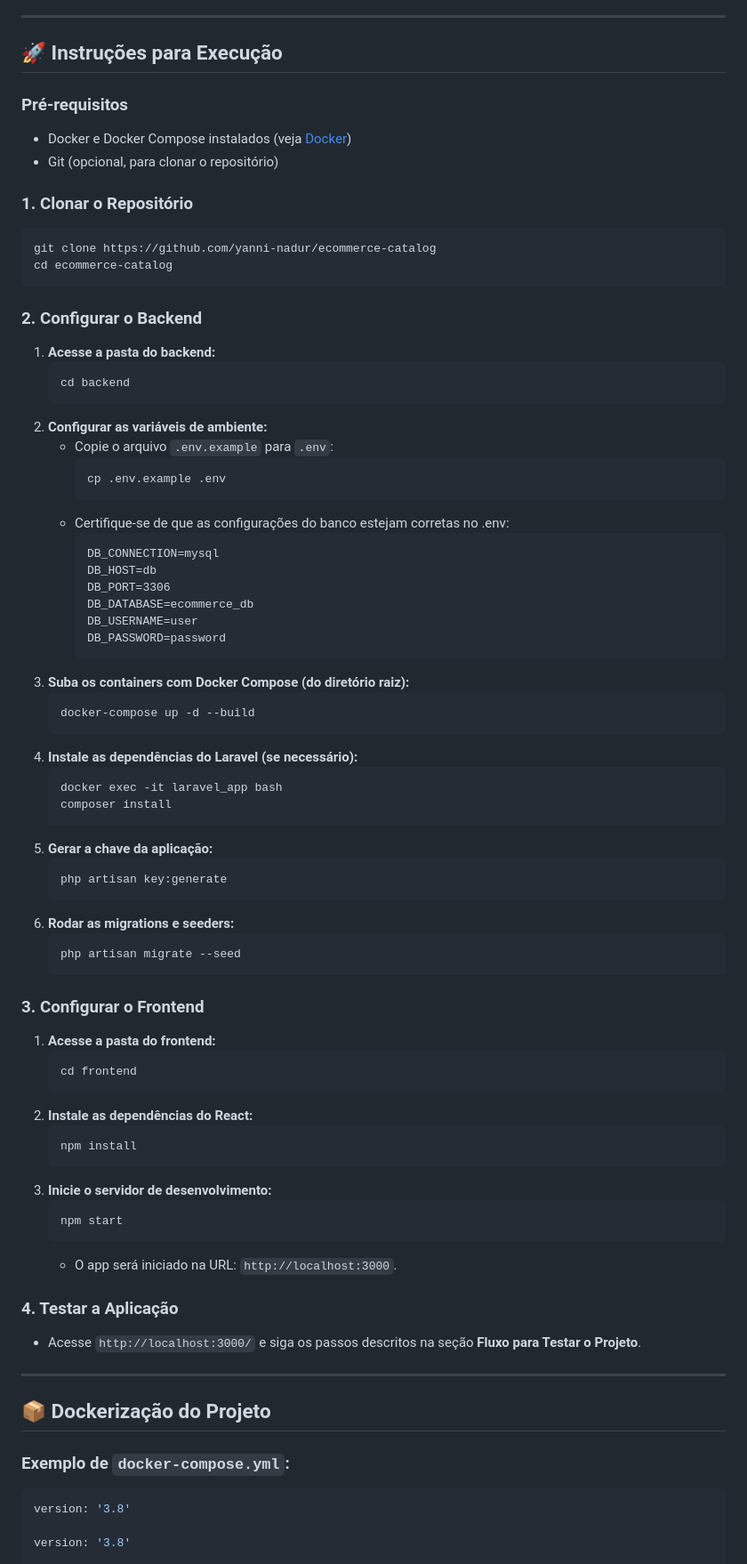
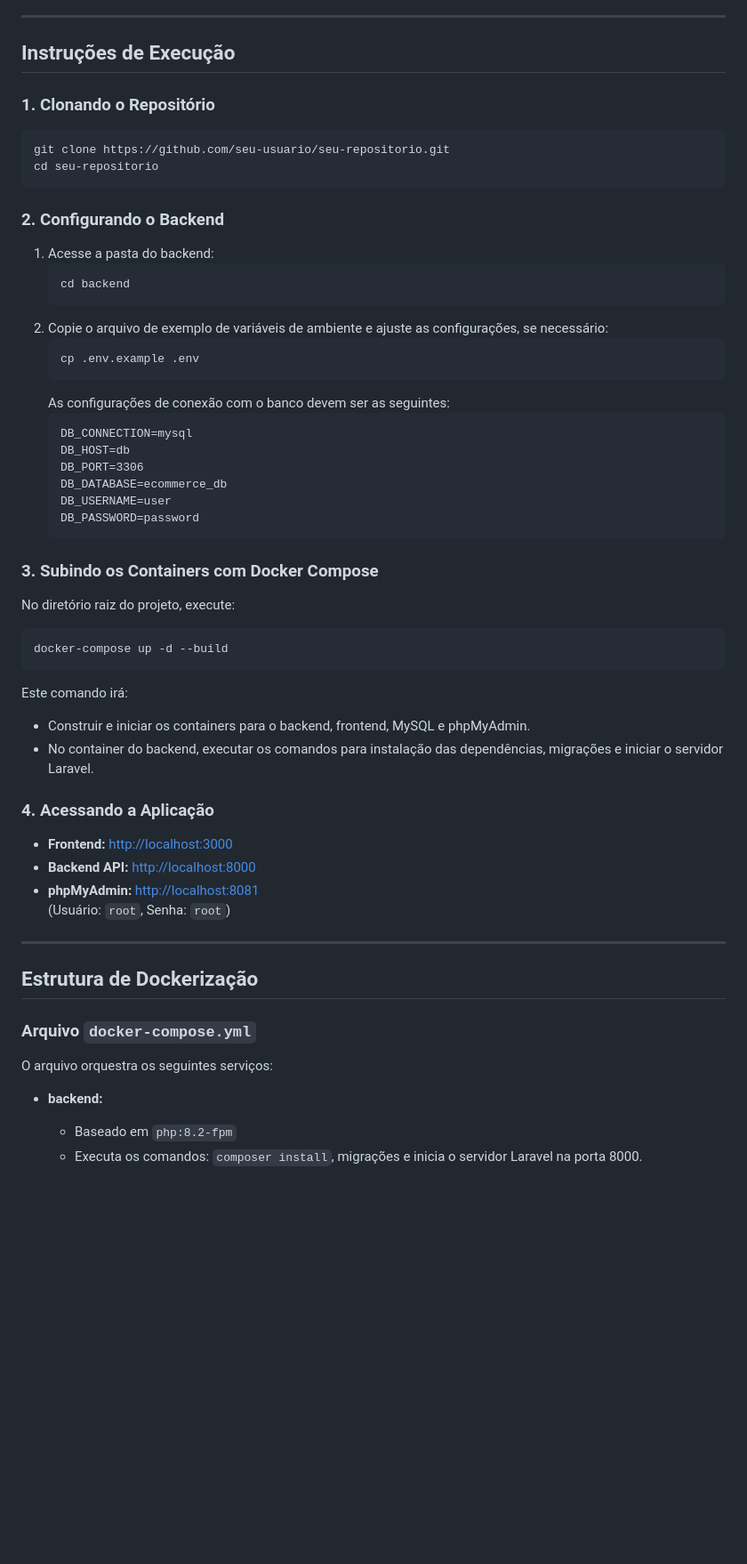
Before and after one commit to yanni-nadur/ecommerce-catalog, a Markdown page: README.md, the part around one of its changes. Shown at 89% size. Drawn GitHub-style; blank space fills up the shorter version.

````diff
--- a/README.md
+++ b/README.md
@@ -64,81 +27,63 @@ O código segue boas práticas de desenvolvimento, com separação de responsabi
 
 ---
 
-## 🚀 Instruções para Execução
+## Instruções de Execução
 
-### Pré-requisitos
-- Docker e Docker Compose instalados (veja [Docker](https://www.docker.com/))
-- Git (opcional, para clonar o repositório)
+### 1. Clonando o Repositório
 
-### 1. Clonar o Repositório
 ```bash
-git clone https://github.com/yanni-nadur/ecommerce-catalog
-cd ecommerce-catalog
+git clone https://github.com/seu-usuario/seu-repositorio.git
+cd seu-repositorio
 ```
 
-### 2. Configurar o Backend
-1. **Acesse a pasta do backend:**
+### 2. Configurando o Backend
+
+1. Acesse a pasta do backend:
    ```bash
    cd backend
    ```
-2. **Configurar as variáveis de ambiente:**
-   - Copie o arquivo `.env.example` para `.env`:
-     ```bash
-     cp .env.example .env
-     ```
-   - Certifique-se de que as configurações do banco estejam corretas no .env:
-     ```
-     DB_CONNECTION=mysql
-     DB_HOST=db
-     DB_PORT=3306
-     DB_DATABASE=ecommerce_db
-     DB_USERNAME=user
-     DB_PASSWORD=password
-     ```
-3. **Suba os containers com Docker Compose (do diretório raiz):**
+2. Copie o arquivo de exemplo de variáveis de ambiente e ajuste as configurações, se necessário:
    ```bash
-   docker-compose up -d --build
+   cp .env.example .env
    ```
-4. **Instale as dependências do Laravel (se necessário):**
-   ```bash
-   docker exec -it laravel_app bash
-   composer install
+   As configurações de conexão com o banco devem ser as seguintes:
    ```
-5. **Gerar a chave da aplicação:**
-   ```bash
-   php artisan key:generate
-   ```
-6. **Rodar as migrations e seeders:**
-   ```bash
-   php artisan migrate --seed
+   DB_CONNECTION=mysql
+   DB_HOST=db
+   DB_PORT=3306
+   DB_DATABASE=ecommerce_db
+   DB_USERNAME=user
+   DB_PASSWORD=password
    ```
 
-### 3. Configurar o Frontend
-1. **Acesse a pasta do frontend:**
-   ```bash
-   cd frontend
-   ```
-2. **Instale as dependências do React:**
-   ```bash
-   npm install
-   ```
-3. **Inicie o servidor de desenvolvimento:**
-   ```bash
-   npm start
-   ```
-   - O app será iniciado na URL: `http://localhost:3000`.
+### 3. Subindo os Containers com Docker Compose
 
-### 4. Testar a Aplicação
-- Acesse `http://localhost:3000/` e siga os passos descritos na seção **Fluxo para Testar o Projeto**.
+No diretório raiz do projeto, execute:
+
+```bash
+docker-compose up -d --build
+```
+
+Este comando irá:
+- Construir e iniciar os containers para o backend, frontend, MySQL e phpMyAdmin.
+- No container do backend, executar os comandos para instalação das dependências, migrações e iniciar o servidor Laravel.
+
+### 4. Acessando a Aplicação
+
+- **Frontend:** [http://localhost:3000](http://localhost:3000)
+- **Backend API:** [http://localhost:8000](http://localhost:8000)
+- **phpMyAdmin:** [http://localhost:8081](http://localhost:8081)
+  (Usuário: `root`, Senha: `root`)
 
 ---
 
-## 📦 Dockerização do Projeto
+## Estrutura de Dockerização
 
-### Exemplo de `docker-compose.yml`:
+### Arquivo `docker-compose.yml`
 
-```yaml
-version: '3.8'
+O arquivo orquestra os seguintes serviços:
 
-version: '3.8'
+- **backend:**
+  - Baseado em `php:8.2-fpm`
+  - Executa os comandos: `composer install`, migrações e inicia o servidor Laravel na porta 8000.
 
````
Also changed, not shown: other parts of README.md (+35 -128 lines).
